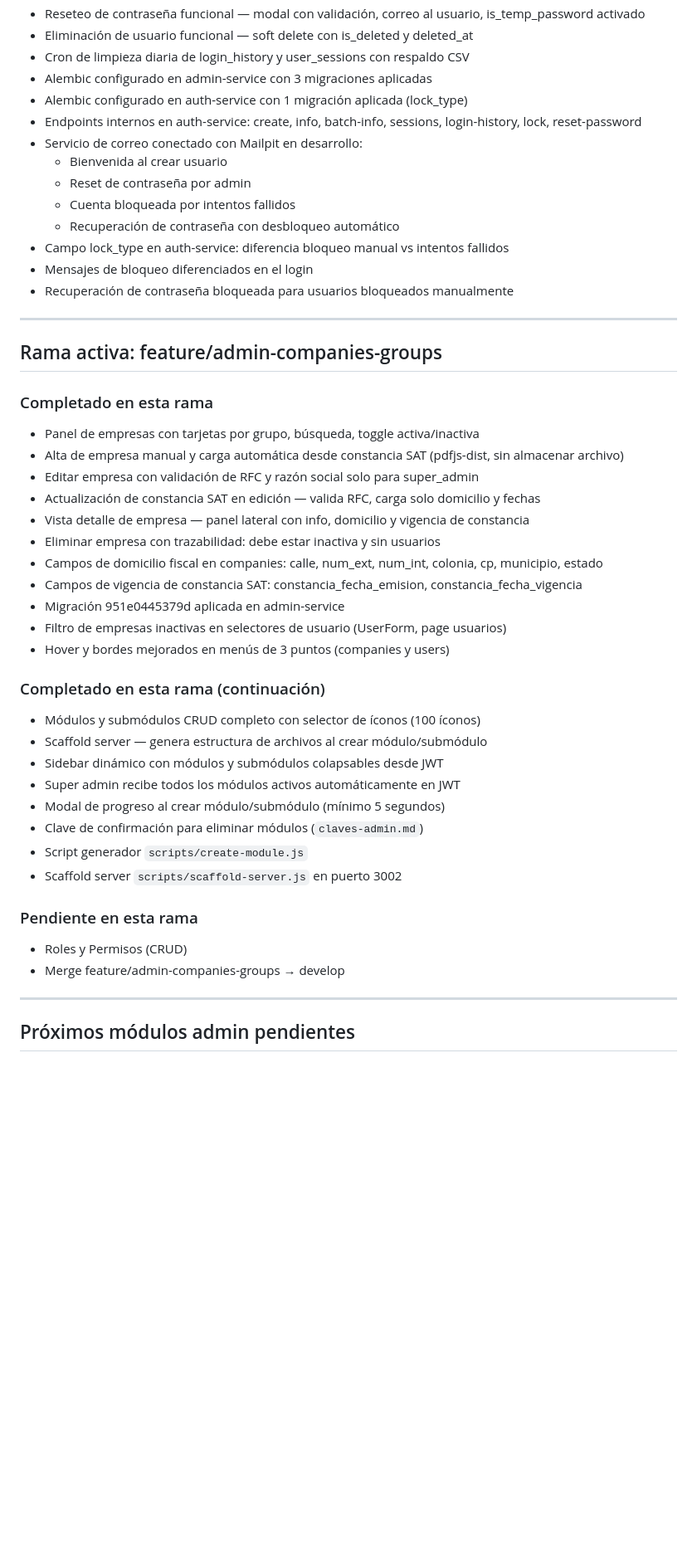
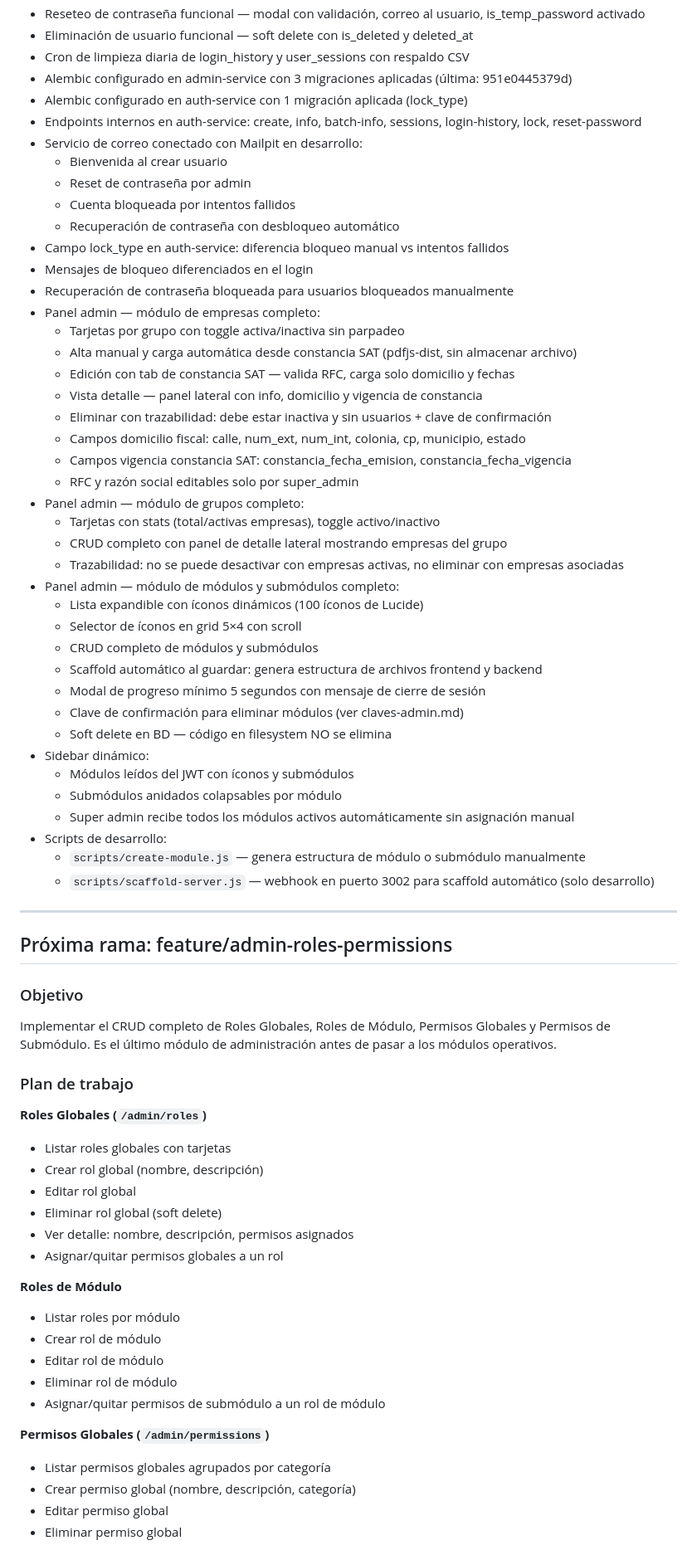
Before and after one commit to Abyblackmouth/intranet-avalanz, a Markdown page: docs/architecture/contexto-sesion.md, the part around one of its changes. Shown at 83% size. Drawn GitHub-style; blank space fills up the shorter version.

Commit message:
docs: rebuild contexto-sesion with full current state and roles-permissions plan

```diff
--- a/docs/architecture/contexto-sesion.md
+++ b/docs/architecture/contexto-sesion.md
@@ -42,7 +42,7 @@ Antes de continuar el trabajo, el asistente debe leer las siguientes guías en o
 - Reseteo de contraseña funcional — modal con validación, correo al usuario, is_temp_password activado
 - Eliminación de usuario funcional — soft delete con is_deleted y deleted_at
 - Cron de limpieza diaria de login_history y user_sessions con respaldo CSV
-- Alembic configurado en admin-service con 3 migraciones aplicadas
+- Alembic configurado en admin-service con 3 migraciones aplicadas (última: 951e0445379d)
 - Alembic configurado en auth-service con 1 migración aplicada (lock_type)
 - Endpoints internos en auth-service: create, info, batch-info, sessions, login-history, lock, reset-password
 - Servicio de correo conectado con Mailpit en desarrollo:
@@ -53,39 +53,62 @@ Antes de continuar el trabajo, el asistente debe leer las siguientes guías en o
 - Campo lock_type en auth-service: diferencia bloqueo manual vs intentos fallidos
 - Mensajes de bloqueo diferenciados en el login
 - Recuperación de contraseña bloqueada para usuarios bloqueados manualmente
+- Panel admin — módulo de empresas completo:
+  - Tarjetas por grupo con toggle activa/inactiva sin parpadeo
+  - Alta manual y carga automática desde constancia SAT (pdfjs-dist, sin almacenar archivo)
+  - Edición con tab de constancia SAT — valida RFC, carga solo domicilio y fechas
+  - Vista detalle — panel lateral con info, domicilio y vigencia de constancia
+  - Eliminar con trazabilidad: debe estar inactiva y sin usuarios + clave de confirmación
+  - Campos domicilio fiscal: calle, num_ext, num_int, colonia, cp, municipio, estado
+  - Campos vigencia constancia SAT: constancia_fecha_emision, constancia_fecha_vigencia
+  - RFC y razón social editables solo por super_admin
+- Panel admin — módulo de grupos completo:
+  - Tarjetas con stats (total/activas empresas), toggle activo/inactivo
+  - CRUD completo con panel de detalle lateral mostrando empresas del grupo
+  - Trazabilidad: no se puede desactivar con empresas activas, no eliminar con empresas asociadas
+- Panel admin — módulo de módulos y submódulos completo:
+  - Lista expandible con íconos dinámicos (100 íconos de Lucide)
+  - Selector de íconos en grid 5×4 con scroll
+  - CRUD completo de módulos y submódulos
+  - Scaffold automático al guardar: genera estructura de archivos frontend y backend
+  - Modal de progreso mínimo 5 segundos con mensaje de cierre de sesión
+  - Clave de confirmación para eliminar módulos (ver claves-admin.md)
+  - Soft delete en BD — código en filesystem NO se elimina
+- Sidebar dinámico:
+  - Módulos leídos del JWT con íconos y submódulos
+  - Submódulos anidados colapsables por módulo
+  - Super admin recibe todos los módulos activos automáticamente sin asignación manual
+- Scripts de desarrollo:
+  - `scripts/create-module.js` — genera estructura de módulo o submódulo manualmente
+  - `scripts/scaffold-server.js` — webhook en puerto 3002 para scaffold automático (solo desarrollo)
 
 ---
 
-## Rama activa: feature/admin-companies-groups
+## Próxima rama: feature/admin-roles-permissions
 
-### Completado en esta rama
-- Panel de empresas con tarjetas por grupo, búsqueda, toggle activa/inactiva
-- Alta de empresa manual y carga automática desde constancia SAT (pdfjs-dist, sin almacenar archivo)
-- Editar empresa con validación de RFC y razón social solo para super_admin
-- Actualización de constancia SAT en edición — valida RFC, carga solo domicilio y fechas
-- Vista detalle de empresa — panel lateral con info, domicilio y vigencia de constancia
-- Eliminar empresa con trazabilidad: debe estar inactiva y sin usuarios
-- Campos de domicilio fiscal en companies: calle, num_ext, num_int, colonia, cp, municipio, estado
-- Campos de vigencia de constancia SAT: constancia_fecha_emision, constancia_fecha_vigencia
-- Migración 951e0445379d aplicada en admin-service
-- Filtro de empresas inactivas en selectores de usuario (UserForm, page usuarios)
-- Hover y bordes mejorados en menús de 3 puntos (companies y users)
+### Objetivo
+Implementar el CRUD completo de Roles Globales, Roles de Módulo, Permisos Globales y Permisos de Submódulo. Es el último módulo de administración antes de pasar a los módulos operativos.
 
-### Completado en esta rama (continuación)
-- Módulos y submódulos CRUD completo con selector de íconos (100 íconos)
-- Scaffold server — genera estructura de archivos al crear módulo/submódulo
-- Sidebar dinámico con módulos y submódulos colapsables desde JWT
-- Super admin recibe todos los módulos activos automáticamente en JWT
-- Modal de progreso al crear módulo/submódulo (mínimo 5 segundos)
-- Clave de confirmación para eliminar módulos (`claves-admin.md`)
-- Script generador `scripts/create-module.js`
-- Scaffold server `scripts/scaffold-server.js` en puerto 3002
+### Plan de trabajo
 
-### Pendiente en esta rama
-- Roles y Permisos (CRUD)
-- Merge feature/admin-companies-groups → develop
+**Roles Globales (`/admin/roles`)**
+- Listar roles globales con tarjetas
+- Crear rol global (nombre, descripción)
+- Editar rol global
+- Eliminar rol global (soft delete)
+- Ver detalle: nombre, descripción, permisos asignados
+- Asignar/quitar permisos globales a un rol
 
----
+**Roles de Módulo**
+- Listar roles por módulo
+- Crear rol de módulo
+- Editar rol de módulo
+- Eliminar rol de módulo
+- Asignar/quitar permisos de submódulo a un rol de módulo
 
-## Próximos módulos admin pendientes
+**Permisos Globales (`/admin/permissions`)**
+- Listar permisos globales agrupados por categoría
+- Crear permiso global (nombre, descripción, categoría)
+- Editar permiso global
+- Eliminar permiso global
 
```
Also changed, not shown: other parts of docs/architecture/contexto-sesion.md (+52 -12 lines).
